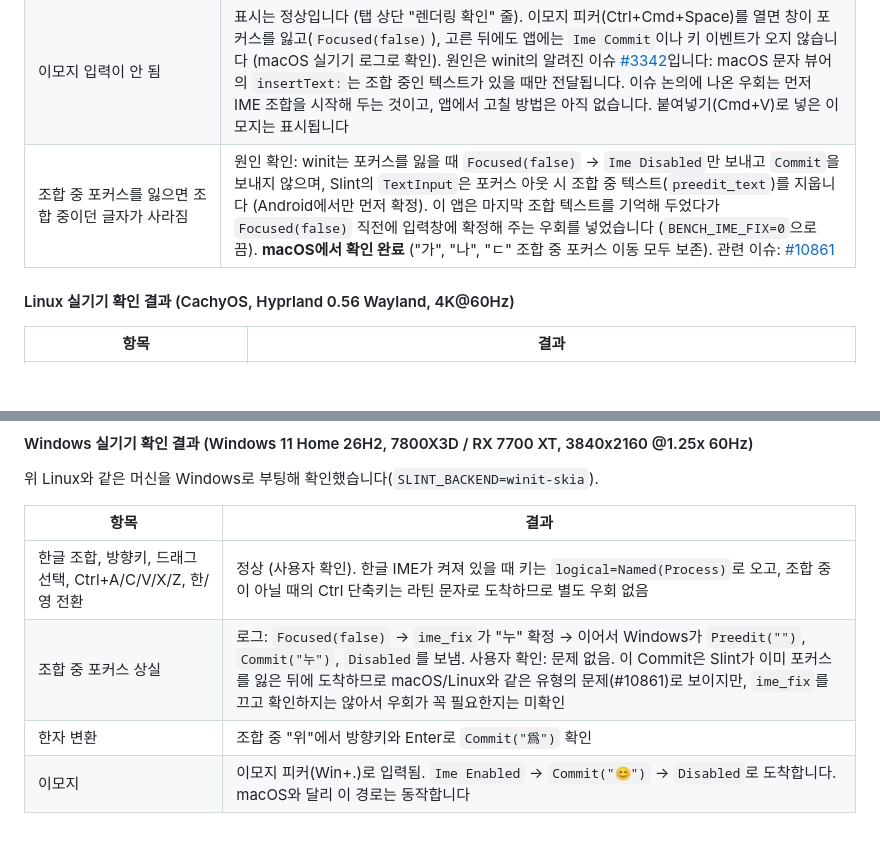
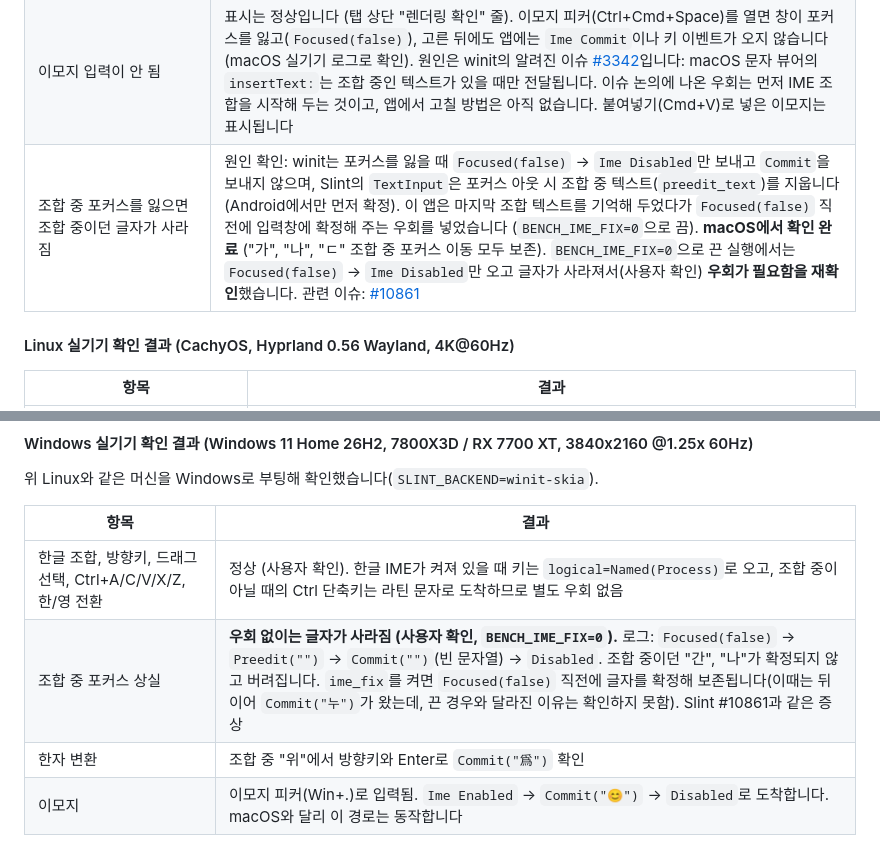
Before and after one commit to PtCookie/rust-gui-benchmark, a Markdown page: README.md, 2 parts joined by grey strips. Rendered like a GitHub page; blank space fills up the shorter version.

Commit message:
docs: confirm IME focus-loss fix is required on macOS and Windows (fix-off runs)

```diff
--- a/README.md
+++ b/README.md
@@ -209,7 +209,7 @@ python3 scripts/summarize.py
 |---|---|
 | **한글 입력 소스에서** Cmd+A/C/V/X/Z가 안 됨 (영어 입력 소스에서는 됨) | 원인: Slint가 단축키를 키의 *텍스트*로 판별하는데(`"c"`), 한글 2벌식에서는 C 키의 텍스트가 `ㅊ`이라 매치되지 않습니다. 이 앱은 물리 키가 A/C/V/X/Z이고 Cmd가 눌렸고 텍스트가 라틴 문자가 아니면 라틴 텍스트로 다시 넣어 주는 우회를 넣었습니다 (macOS 전용, `BENCH_CMD_FIX=0`으로 끔). **macOS에서 한글 입력 소스로 확인 완료** |
 | 이모지 입력이 안 됨 | 표시는 정상입니다 (탭 상단 "렌더링 확인" 줄). 이모지 피커(Ctrl+Cmd+Space)를 열면 창이 포커스를 잃고(`Focused(false)`), 고른 뒤에도 앱에는 `Ime Commit`이나 키 이벤트가 오지 않습니다 (macOS 실기기 로그로 확인). 원인은 winit의 알려진 이슈 [#3342](https://github.com/rust-windowing/winit/issues/3342)입니다: macOS 문자 뷰어의 `insertText:`는 조합 중인 텍스트가 있을 때만 전달됩니다. 이슈 논의에 나온 우회는 먼저 IME 조합을 시작해 두는 것이고, 앱에서 고칠 방법은 아직 없습니다. 붙여넣기(Cmd+V)로 넣은 이모지는 표시됩니다 |
-| 조합 중 포커스를 잃으면 조합 중이던 글자가 사라짐 | 원인 확인: winit는 포커스를 잃을 때 `Focused(false)` → `Ime Disabled`만 보내고 `Commit`을 보내지 않으며, Slint의 `TextInput`은 포커스 아웃 시 조합 중 텍스트(`preedit_text`)를 지웁니다 (Android에서만 먼저 확정). 이 앱은 마지막 조합 텍스트를 기억해 두었다가 `Focused(false)` 직전에 입력창에 확정해 주는 우회를 넣었습니다 (`BENCH_IME_FIX=0`으로 끔). **macOS에서 확인 완료** ("가", "나", "ㄷ" 조합 중 포커스 이동 모두 보존). 관련 이슈: [#10861](https://github.com/slint-ui/slint/issues/10861) |
+| 조합 중 포커스를 잃으면 조합 중이던 글자가 사라짐 | 원인 확인: winit는 포커스를 잃을 때 `Focused(false)` → `Ime Disabled`만 보내고 `Commit`을 보내지 않으며, Slint의 `TextInput`은 포커스 아웃 시 조합 중 텍스트(`preedit_text`)를 지웁니다 (Android에서만 먼저 확정). 이 앱은 마지막 조합 텍스트를 기억해 두었다가 `Focused(false)` 직전에 입력창에 확정해 주는 우회를 넣었습니다 (`BENCH_IME_FIX=0`으로 끔). **macOS에서 확인 완료** ("가", "나", "ㄷ" 조합 중 포커스 이동 모두 보존). `BENCH_IME_FIX=0`으로 끈 실행에서는 `Focused(false)` → `Ime Disabled`만 오고 글자가 사라져서(사용자 확인) **우회가 필요함을 재확인**했습니다. 관련 이슈: [#10861](https://github.com/slint-ui/slint/issues/10861) |
 
 #### Linux 실기기 확인 결과 (CachyOS, Hyprland 0.56 Wayland, 4K@60Hz)
 
@@ -234,7 +234,7 @@ python3 scripts/summarize.py
 | 항목 | 결과 |
 |---|---|
 | 한글 조합, 방향키, 드래그 선택, Ctrl+A/C/V/X/Z, 한/영 전환 | 정상 (사용자 확인). 한글 IME가 켜져 있을 때 키는 `logical=Named(Process)`로 오고, 조합 중이 아닐 때의 Ctrl 단축키는 라틴 문자로 도착하므로 별도 우회 없음 |
-| 조합 중 포커스 상실 | 로그: `Focused(false)` → `ime_fix`가 "누" 확정 → 이어서 Windows가 `Preedit("")`, `Commit("누")`, `Disabled`를 보냄. 사용자 확인: 문제 없음. 이 Commit은 Slint가 이미 포커스를 잃은 뒤에 도착하므로 macOS/Linux와 같은 유형의 문제(#10861)로 보이지만, `ime_fix`를 끄고 확인하지는 않아서 우회가 꼭 필요한지는 미확인 |
+| 조합 중 포커스 상실 | **우회 없이는 글자가 사라짐 (사용자 확인, `BENCH_IME_FIX=0`).** 로그: `Focused(false)` → `Preedit("")` → `Commit("")`(빈 문자열) → `Disabled`. 조합 중이던 "간", "나"가 확정되지 않고 버려집니다. `ime_fix`를 켜면 `Focused(false)` 직전에 글자를 확정해 보존됩니다(이때는 뒤이어 `Commit("누")`가 왔는데, 끈 경우와 달라진 이유는 확인하지 못함). Slint #10861과 같은 증상 |
 | 한자 변환 | 조합 중 "위"에서 방향키와 Enter로 `Commit("爲")` 확인 |
 | 이모지 | 이모지 피커(Win+.)로 입력됨. `Ime Enabled` → `Commit("😊")` → `Disabled`로 도착합니다. macOS와 달리 이 경로는 동작합니다 |
 
```
Also changed, not shown: REPORT.md (+3 -3 lines).
